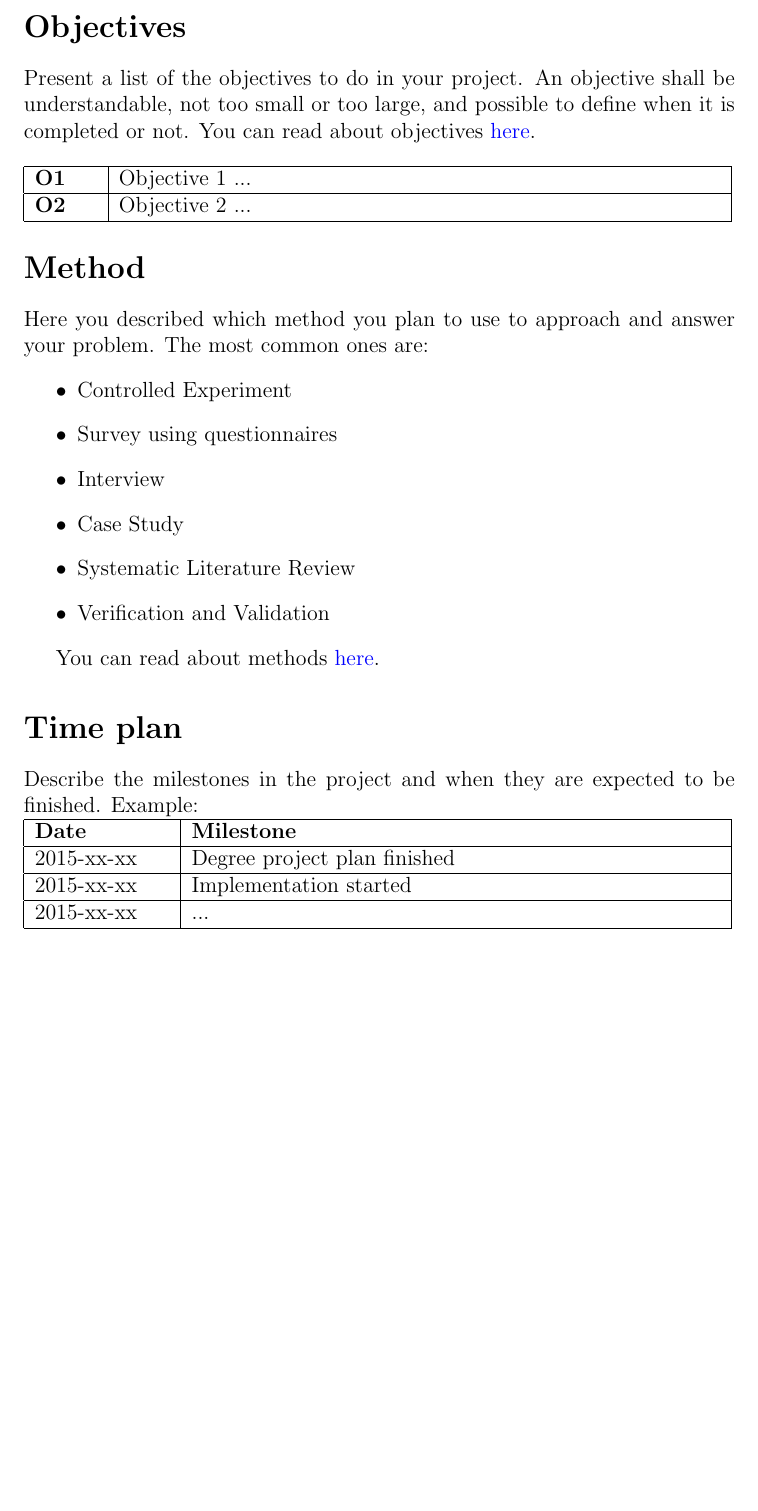
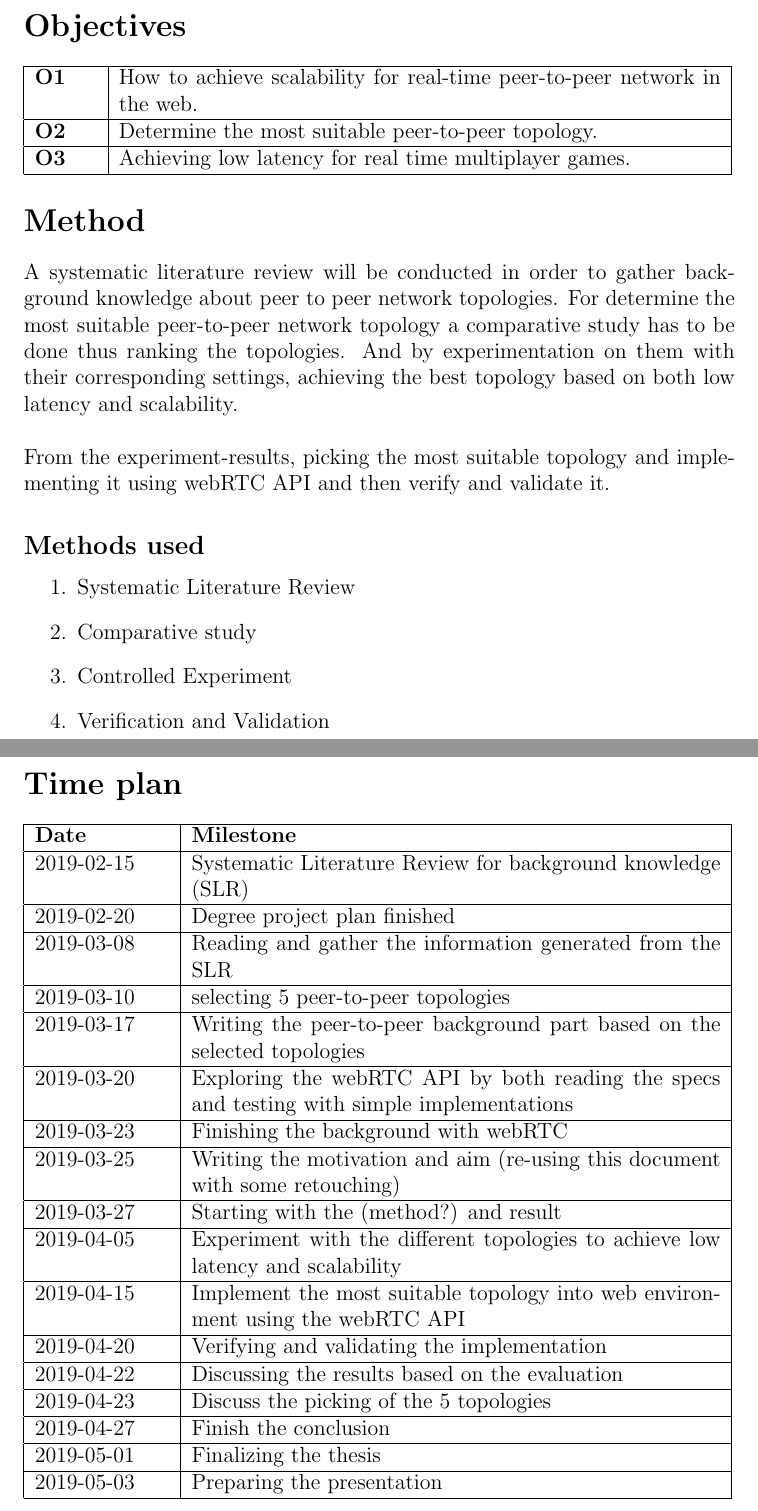
Before and after one commit to onkelhoy/webRTC-thesis, a LaTeX document (project plan/project plan.tex): part of page 2 of 3 before the commit and two parts of pages 2 and 3 of 4 after it, the two joined at a grey line, cut so that both start at the same text, the shorter picture padded with empty space. Compiled offline with pdfLaTeX.

Commit message:
project plan started, motivation and background left

```diff
--- a/project plan/project plan.tex
+++ b/project plan/project plan.tex
@@ -40,33 +40,51 @@ Briefly describe the problem you plan to investigate, its limitations, and what
 Briefly describe why your problem is interesting for science, society or industry. Use references in IEEE format\cite{Chalmers:2013,Darwin:1859}.
 
 \section*{Objectives}
-Present a list of the objectives to do in your project. An objective shall be understandable, not too small or too large, and possible to define when it is completed or not. You can read about objectives \href{https://coursepress.lnu.se/subject/thesis-projects/objectives/}{here}.\\
-\\
+
 \begin{tabular} {|p{1.2cm}|p{11.6cm}|} \hline
-\textbf{O1} & Objective 1 ... \\ \hline
-\textbf{O2} & Objective 2 ... \\ \hline
+\textbf{O1} & How to achieve scalability for real-time peer-to-peer network in the web. \\ \hline
+\textbf{O2} & Determine the most suitable peer-to-peer topology. \\ \hline
+\textbf{O3} & Achieving low latency for real time multiplayer games. \\ \hline
 \end{tabular}
 
 \section*{Method}
-Here you described which method you plan to use to approach and answer your problem. The most common ones are:
-\begin{itemize}
-\item Controlled Experiment
-\item Survey using questionnaires
-\item Interview
-\item Case Study
-\item Systematic Literature Review
-\item Verification and Validation
-\end{itemize}
+A systematic literature review will be conducted in order to gather background
+knowledge about peer to peer network topologies. For determine the most suitable
+peer-to-peer network topology a comparative study has to be done thus ranking the
+topologies. And by experimentation on them with their corresponding settings,
+achieving the best topology based on both low latency and scalability.
 
-You can read about methods \href{https://coursepress.lnu.se/subject/thesis-projects/method-overview/}{here}.
+
+\noindent\newline From the experiment-results, picking the most suitable topology
+and implementing it using webRTC API and then verify and validate it.
+
+\subsection*{Methods used}
+\begin{enumerate}
+  \item Systematic Literature Review
+  \item Comparative study
+  \item Controlled Experiment
+  \item Verification and Validation
+\end{enumerate}
 
 \section*{Time plan}
-Describe the milestones in the project and when they are expected to be finished. Example:
-\\
 \begin{tabular} {|p{2.6cm}|p{10.2cm}|} \hline
 \textbf{Date} & \textbf{Milestone} \\ \hline
-2015-xx-xx & Degree project plan finished \\ \hline
-2015-xx-xx & Implementation started \\ \hline
-2015-xx-xx & ... \\ \hline
+2019-02-15 & Systematic Literature Review for background knowledge (SLR)\\ \hline
+2019-02-20 & Degree project plan finished \\ \hline
+2019-03-08 & Reading and gather the information generated from the SLR \\ \hline
+2019-03-10 & selecting 5 peer-to-peer topologies \\ \hline
+2019-03-17 & Writing the peer-to-peer background part based on the selected topologies \\ \hline
+2019-03-20 & Exploring the webRTC API by both reading the specs and testing with simple implementations  \\ \hline
+2019-03-23 & Finishing the background with webRTC \\ \hline
+2019-03-25 & Writing the motivation and aim (re-using this document with some retouching) \\ \hline
+2019-03-27 & Starting with the (method?) and result \\ \hline
+2019-04-05 & Experiment with the different topologies to achieve low latency and scalability \\ \hline
+2019-04-15 & Implement the most suitable topology into web environment using the webRTC API \\ \hline
+2019-04-20 & Verifying and validating the implementation  \\ \hline
+2019-04-22 & Discussing the results based on the evaluation  \\ \hline
+2019-04-23 & Discuss the picking of the 5 topologies \\ \hline
+2019-04-27 & Finish the conclusion \\ \hline
+2019-05-01 & Finalizing the thesis  \\ \hline
+2019-05-03 & Preparing the presentation \\ \hline
 \end{tabular}
 
```
Also changed, not shown: systematic literature review/log.md (+6 -0 lines), project plan/project plan.pdf (added), project plan/project plan.tex (9 more changed lines).
